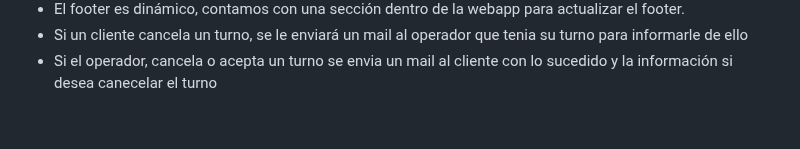
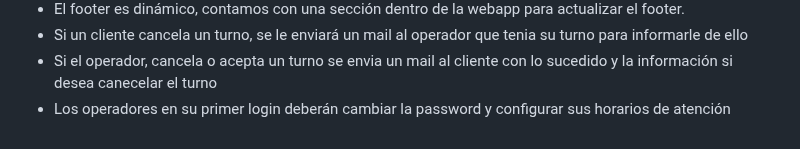
Before and after one commit to iarzaesteban/Turnero_Final_PAW, a Markdown page: README.md, the part around the change. GitHub-like rendering.

```diff
--- a/README.md
+++ b/README.md
@@ -82,3 +82,4 @@ Contamos con dos tipos de usuarios:
 - El footer es dinámico, contamos con una sección dentro de la webapp para actualizar el footer.
 - Si un cliente cancela un turno, se le enviará un mail al operador que tenia su turno para informarle de ello
 - Si el operador, cancela o acepta un turno se envia un mail al cliente con lo sucedido y la información si desea canecelar el turno
+- Los operadores en su primer login deberán cambiar la password y configurar sus horarios de atención
```
